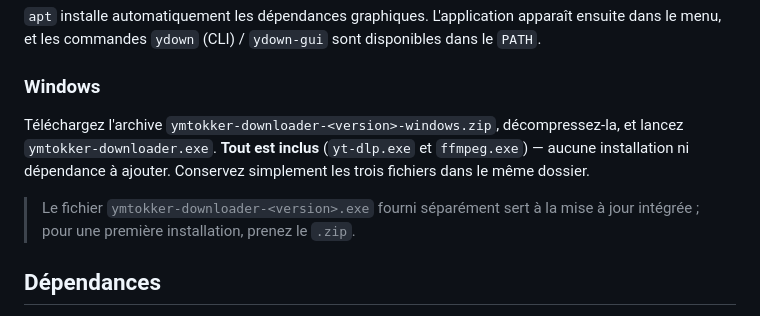
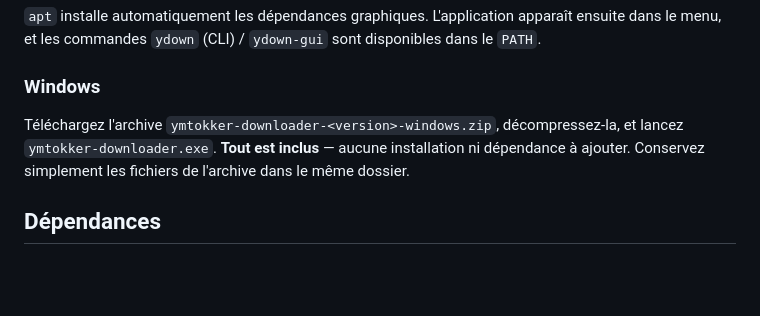
Before and after one commit to andrihan/ymtokker-releases, a Markdown page: README.md, the part around the change. GitHub-like rendering; blank space fills up the shorter version.

Commit message:
docs: Windows = archive .zip unique

```diff
--- a/README.md
+++ b/README.md
@@ -35,11 +35,8 @@ dans le menu, et les commandes `ydown` (CLI) / `ydown-gui` sont disponibles dans
 ### Windows
 
 Téléchargez l'archive `ymtokker-downloader-<version>-windows.zip`, décompressez-la, et
-lancez `ymtokker-downloader.exe`. **Tout est inclus** (`yt-dlp.exe` et `ffmpeg.exe`) — aucune
-installation ni dépendance à ajouter. Conservez simplement les trois fichiers dans le même dossier.
-
-> Le fichier `ymtokker-downloader-<version>.exe` fourni séparément sert à la mise à jour
-> intégrée ; pour une première installation, prenez le `.zip`.
+lancez `ymtokker-downloader.exe`. **Tout est inclus** — aucune installation ni dépendance à
+ajouter. Conservez simplement les fichiers de l'archive dans le même dossier.
 
 ## Dépendances
 
```
